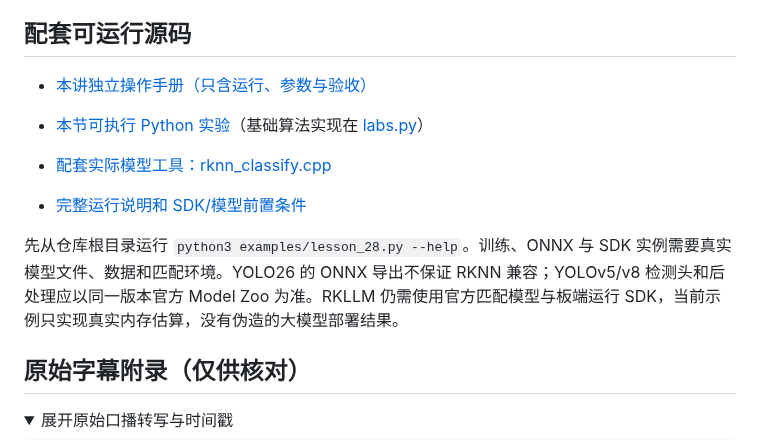
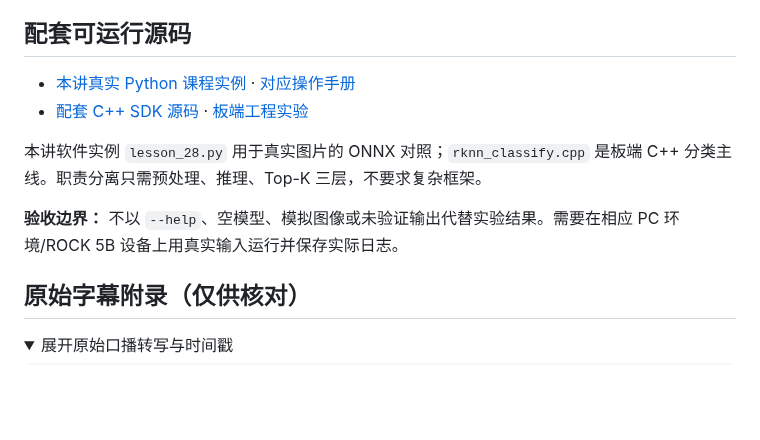
Before and after one commit to crazyname/RK3588-Embedded-AI-Tutorial, a Markdown page: docs/28_mobilenet模型代码封装.md, the part around the change. Drawn GitHub-style; folded sections open; blank space fills up the shorter version.

Commit message:
docs: correct actual code links and eliminate stale boilerplate in lesson 28

```diff
--- a/docs/28_mobilenet模型代码封装.md
+++ b/docs/28_mobilenet模型代码封装.md
@@ -161,13 +161,12 @@ result = [(int(i), labels[i]) for i in ids]
 
 ## 配套可运行源码
 
-- [本讲独立操作手册（只含运行、参数与验收）](../examples/notes/lesson_28.md)
+- [本讲真实 Python 课程实例](../examples/lesson_28.py) · [对应操作手册](../examples/notes/lesson_28.md)
+- [配套 C++ SDK 源码](../examples/hardware/rknn_classify.cpp) · [板端工程实验](../engineering/cpp-rknn-classify.md)
 
-- [本节可执行 Python 实验](../examples/lesson_28.py)（基础算法实现在 [labs.py](../examples/labs.py)）
-- [配套实际模型工具：rknn_classify.cpp](../examples/hardware/rknn_classify.cpp)
-- [完整运行说明和 SDK/模型前置条件](../examples/README.md)
+本讲软件实例 `lesson_28.py` 用于真实图片的 ONNX 对照；`rknn_classify.cpp` 是板端 C++ 分类主线。职责分离只需预处理、推理、Top-K 三层，不要求复杂框架。
 
-先从仓库根目录运行 `python3 examples/lesson_28.py --help`。训练、ONNX 与 SDK 实例需要真实模型文件、数据和匹配环境。YOLO26 的 ONNX 导出不保证 RKNN 兼容；YOLOv5/v8 检测头和后处理应以同一版本官方 Model Zoo 为准。RKLLM 仍需使用官方匹配模型与板端运行 SDK，当前示例只实现真实内存估算，没有伪造的大模型部署结果。
+**验收边界：** 不以 `--help`、空模型、模拟图像或未验证输出代替实验结果。需要在相应 PC 环境/ROCK 5B 设备上用真实输入运行并保存实际日志。
 
 ## 原始字幕附录（仅供核对）
 
```
